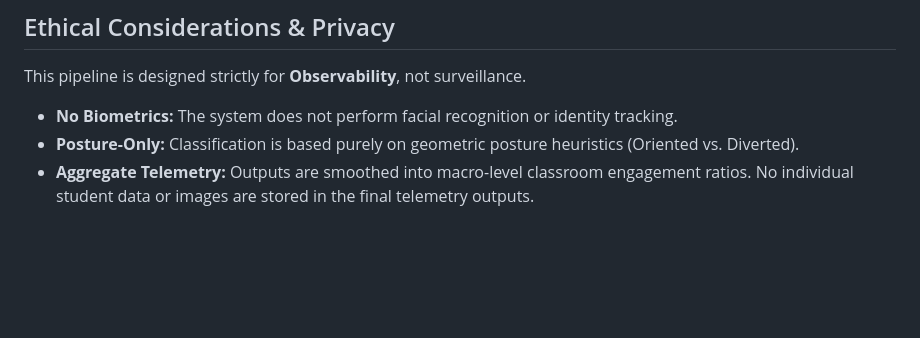
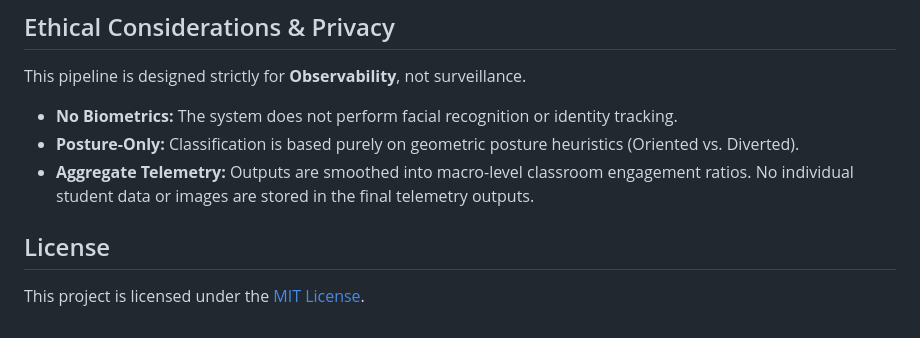
Before and after one commit to UMMAN2005/classroom-engagement-telemetry, a Markdown page: README.md, the part around the change. Rendered like a GitHub page; blank space fills up the shorter version.

Commit message:
Add License section to README
Made-with: Cursor

```diff
--- a/README.md
+++ b/README.md
@@ -110,3 +110,7 @@ This pipeline is designed strictly for **Observability**, not surveillance.
 - **No Biometrics:** The system does not perform facial recognition or identity tracking.
 - **Posture-Only:** Classification is based purely on geometric posture heuristics (Oriented vs. Diverted).
 - **Aggregate Telemetry:** Outputs are smoothed into macro-level classroom engagement ratios. No individual student data or images are stored in the final telemetry outputs.
+
+## License
+
+This project is licensed under the [MIT License](LICENSE).
```
